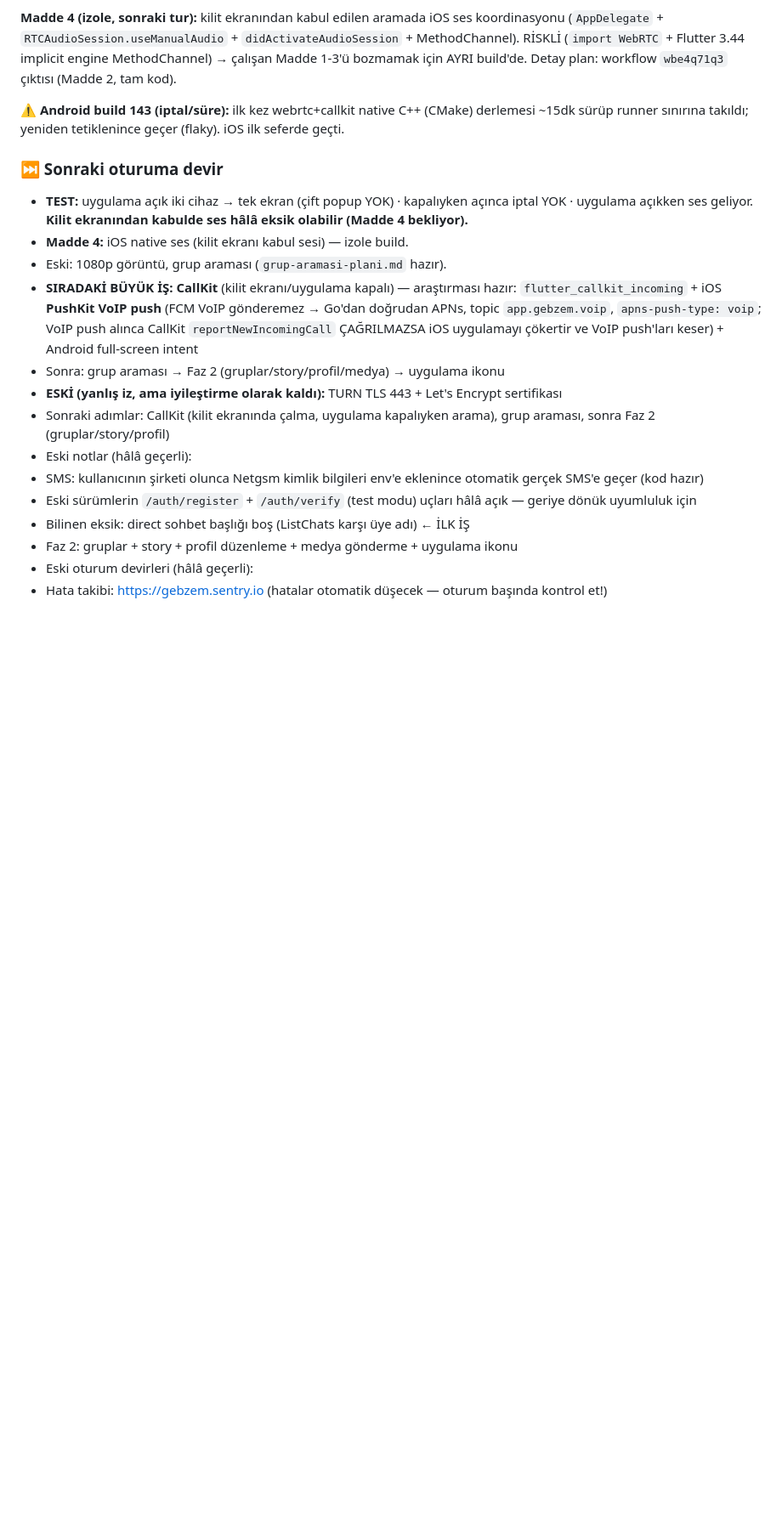
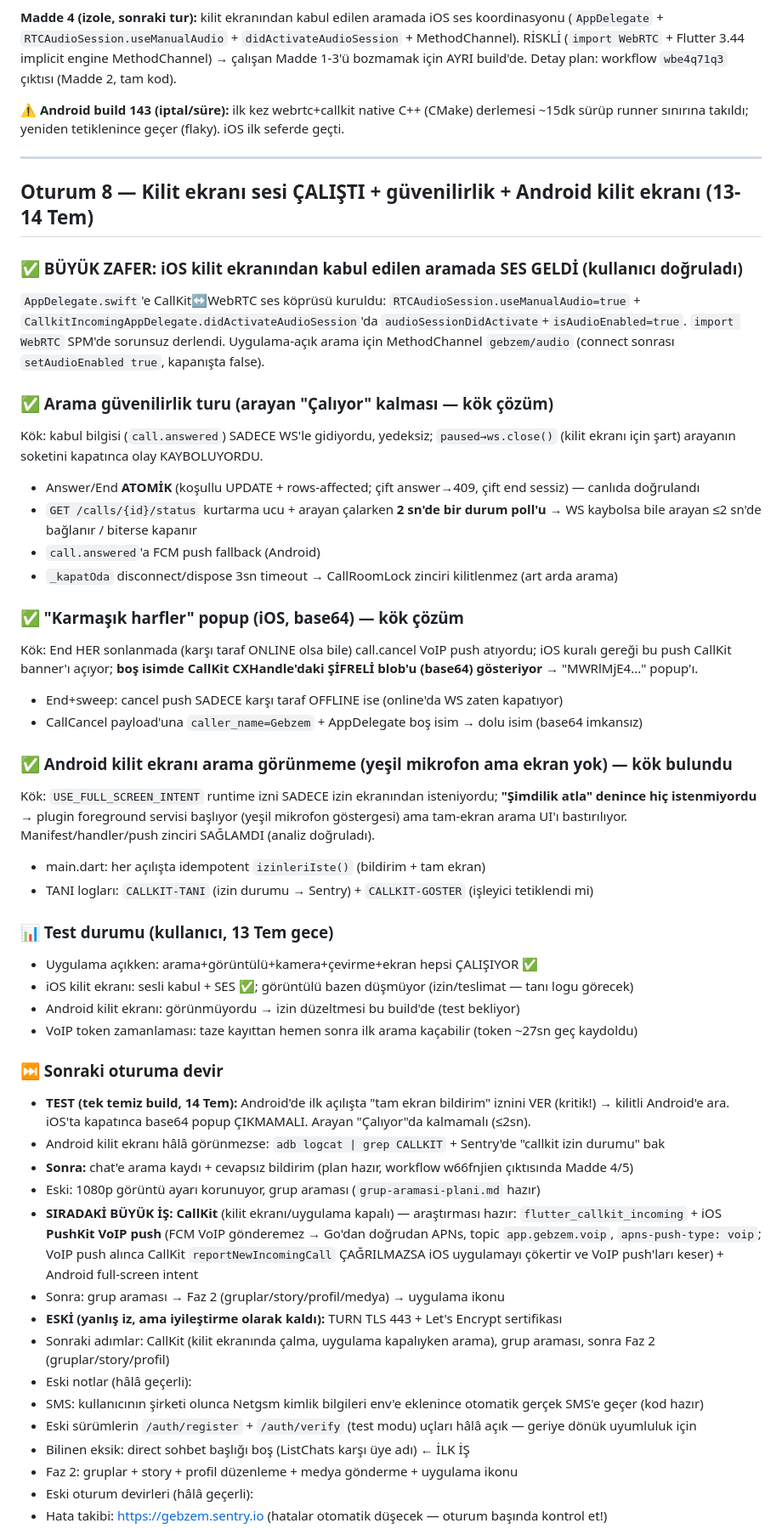
Before and after one commit to gbz-app/gebzem, a Markdown page: oturum.md, the part around the change. Shown at 85% size. Rendered like a GitHub page; blank space fills up the shorter version.

Commit message:
oturum.md: 8. oturum (kilit ekrani sesi calisti + guvenilirlik + banner + Android izin)
Co-Authored-By: Claude Opus 4.8 <noreply@anthropic.com>

```diff
--- a/oturum.md
+++ b/oturum.md
@@ -444,11 +444,51 @@ için AYRI build'de. Detay plan: workflow `wbe4q71q3` çıktısı (Madde 2, tam
 ⚠️ **Android build 143 (iptal/süre):** ilk kez webrtc+callkit native C++ (CMake) derlemesi ~15dk sürüp
 runner sınırına takıldı; yeniden tetiklenince geçer (flaky). iOS ilk seferde geçti.
 
+---
+
+## Oturum 8 — Kilit ekranı sesi ÇALIŞTI + güvenilirlik + Android kilit ekranı (13-14 Tem)
+
+### ✅ BÜYÜK ZAFER: iOS kilit ekranından kabul edilen aramada SES GELDİ (kullanıcı doğruladı)
+`AppDelegate.swift`'e CallKit↔WebRTC ses köprüsü kuruldu: `RTCAudioSession.useManualAudio=true` +
+`CallkitIncomingAppDelegate.didActivateAudioSession`'da `audioSessionDidActivate`+`isAudioEnabled=true`.
+`import WebRTC` SPM'de sorunsuz derlendi. Uygulama-açık arama için MethodChannel `gebzem/audio`
+(connect sonrası `setAudioEnabled true`, kapanışta false).
+
+### ✅ Arama güvenilirlik turu (arayan "Çalıyor" kalması — kök çözüm)
+Kök: kabul bilgisi (`call.answered`) SADECE WS'le gidiyordu, yedeksiz; `paused→ws.close()`
+(kilit ekranı için şart) arayanın soketini kapatınca olay KAYBOLUYORDU.
+- Answer/End **ATOMİK** (koşullu UPDATE + rows-affected; çift answer→409, çift end sessiz) — canlıda doğrulandı
+- `GET /calls/{id}/status` kurtarma ucu + arayan çalarken **2 sn'de bir durum poll'u**
+  → WS kaybolsa bile arayan ≤2 sn'de bağlanır / biterse kapanır
+- `call.answered`'a FCM push fallback (Android)
+- `_kapatOda` disconnect/dispose 3sn timeout → CallRoomLock zinciri kilitlenmez (art arda arama)
+
+### ✅ "Karmaşık harfler" popup (iOS, base64) — kök çözüm
+Kök: End HER sonlanmada (karşı taraf ONLINE olsa bile) call.cancel VoIP push atıyordu;
+iOS kuralı gereği bu push CallKit banner'ı açıyor; **boş isimde CallKit CXHandle'daki ŞİFRELİ
+blob'u (base64) gösteriyor** → "MWRlMjE4..." popup'ı.
+- End+sweep: cancel push SADECE karşı taraf OFFLINE ise (online'da WS zaten kapatıyor)
+- CallCancel payload'una `caller_name=Gebzem` + AppDelegate boş isim → dolu isim (base64 imkansız)
+
+### ✅ Android kilit ekranı arama görünmeme (yeşil mikrofon ama ekran yok) — kök bulundu
+Kök: `USE_FULL_SCREEN_INTENT` runtime izni SADECE izin ekranından isteniyordu; **"Şimdilik atla"
+denince hiç istenmiyordu** → plugin foreground servisi başlıyor (yeşil mikrofon göstergesi) ama
+tam-ekran arama UI'ı bastırılıyor. Manifest/handler/push zinciri SAĞLAMDI (analiz doğruladı).
+- main.dart: her açılışta idempotent `izinleriIste()` (bildirim + tam ekran)
+- TANI logları: `CALLKIT-TANI` (izin durumu → Sentry) + `CALLKIT-GOSTER` (işleyici tetiklendi mi)
+
+### 📊 Test durumu (kullanıcı, 13 Tem gece)
+- Uygulama açıkken: arama+görüntülü+kamera+çevirme+ekran hepsi ÇALIŞIYOR ✅
+- iOS kilit ekranı: sesli kabul + SES ✅; görüntülü bazen düşmüyor (izin/teslimat — tanı logu görecek)
+- Android kilit ekranı: görünmüyordu → izin düzeltmesi bu build'de (test bekliyor)
+- VoIP token zamanlaması: taze kayıttan hemen sonra ilk arama kaçabilir (token ~27sn geç kaydoldu)
+
 ### ⏭️ Sonraki oturuma devir
-- **TEST:** uygulama açık iki cihaz → tek ekran (çift popup YOK) · kapalıyken açınca iptal YOK ·
-  uygulama açıkken ses geliyor. **Kilit ekranından kabulde ses hâlâ eksik olabilir (Madde 4 bekliyor).**
-- **Madde 4:** iOS native ses (kilit ekranı kabul sesi) — izole build.
-- Eski: 1080p görüntü, grup araması (`grup-aramasi-plani.md` hazır).
+- **TEST (tek temiz build, 14 Tem):** Android'de ilk açılışta "tam ekran bildirim" iznini VER (kritik!)
+  → kilitli Android'e ara. iOS'ta kapatınca base64 popup ÇIKMAMALI. Arayan "Çalıyor"da kalmamalı (≤2sn).
+- Android kilit ekranı hâlâ görünmezse: `adb logcat | grep CALLKIT` + Sentry'de "callkit izin durumu" bak
+- **Sonra:** chat'e arama kaydı + cevapsız bildirim (plan hazır, workflow w66fnjien çıktısında Madde 4/5)
+- Eski: 1080p görüntü ayarı korunuyor, grup araması (`grup-aramasi-plani.md` hazır)
 - **SIRADAKİ BÜYÜK İŞ: CallKit** (kilit ekranı/uygulama kapalı) — araştırması hazır:
   `flutter_callkit_incoming` + iOS **PushKit VoIP push** (FCM VoIP gönderemez → Go'dan doğrudan APNs,
   topic `app.gebzem.voip`, `apns-push-type: voip`; VoIP push alınca CallKit `reportNewIncomingCall`
```
